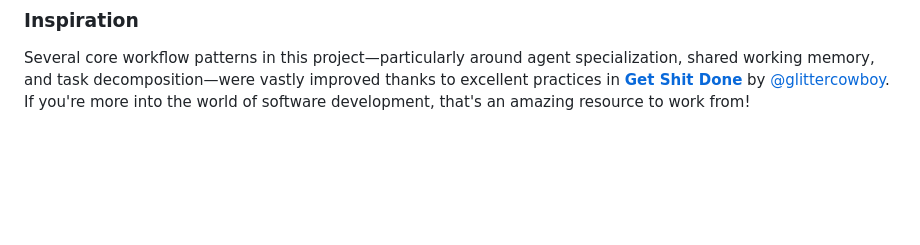
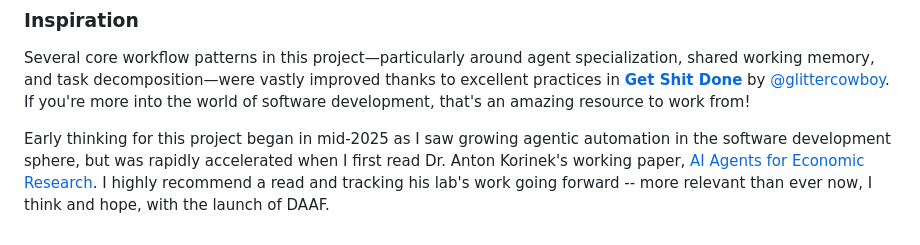
Before and after one commit to DAAF-Contribution-Community/daaf, a Markdown page: README.md, the part around the change. Rendered like a GitHub page; blank space fills up the shorter version.

Commit message:
Addition of reference

```diff
--- a/README.md
+++ b/README.md
@@ -794,3 +794,5 @@ If you use this tool or the Education Data Portal in your work, please cite the
 ### Inspiration
 
 Several core workflow patterns in this project—particularly around agent specialization, shared working memory, and task decomposition—were vastly improved thanks to excellent practices in **[Get Shit Done](https://github.com/glittercowboy/get-shit-done)** by [@glittercowboy](https://github.com/glittercowboy). If you're more into the world of software development, that's an amazing resource to work from!
+
+Early thinking for this project began in mid-2025 as I saw growing agentic automation in the software development sphere, but was rapidly accelerated when I first read Dr. Anton Korinek's working paper, [AI Agents for Economic Research](https://www.genaiforecon.org/JEL-2025-Aug-AIAgents.pdf). I highly recommend a read and tracking his lab's work going forward -- more relevant than ever now, I think and hope, with the launch of DAAF.
```
